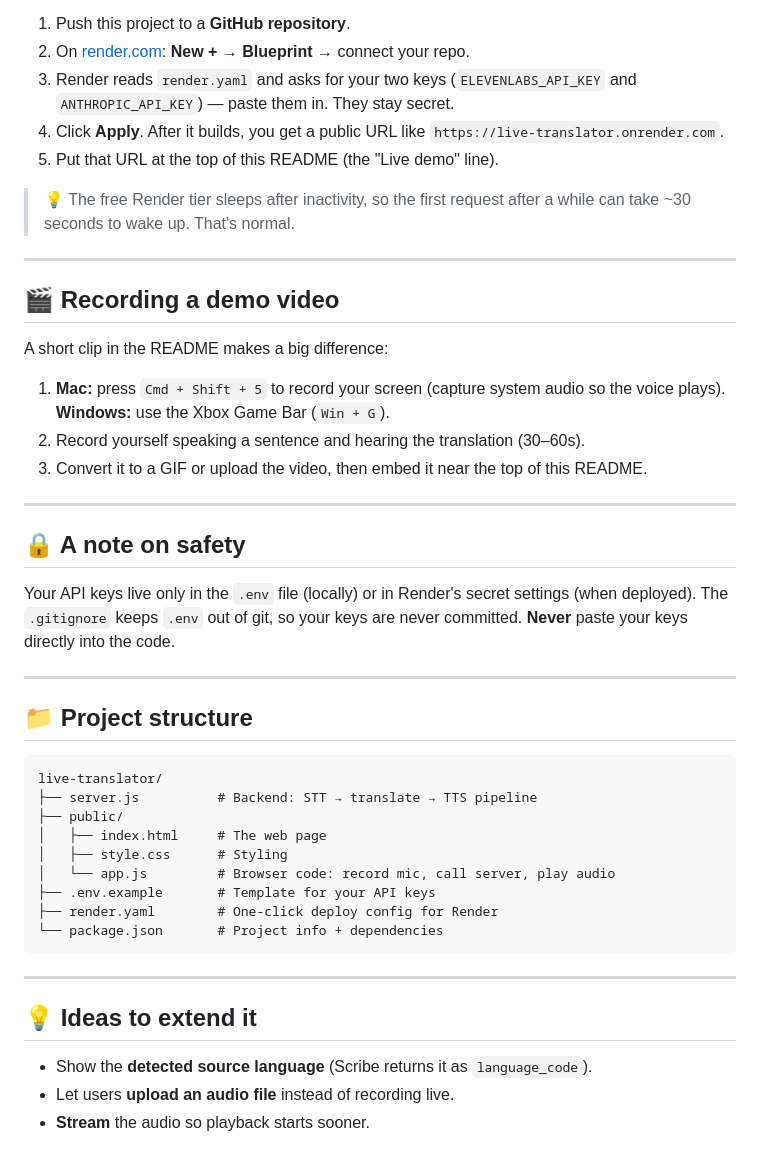
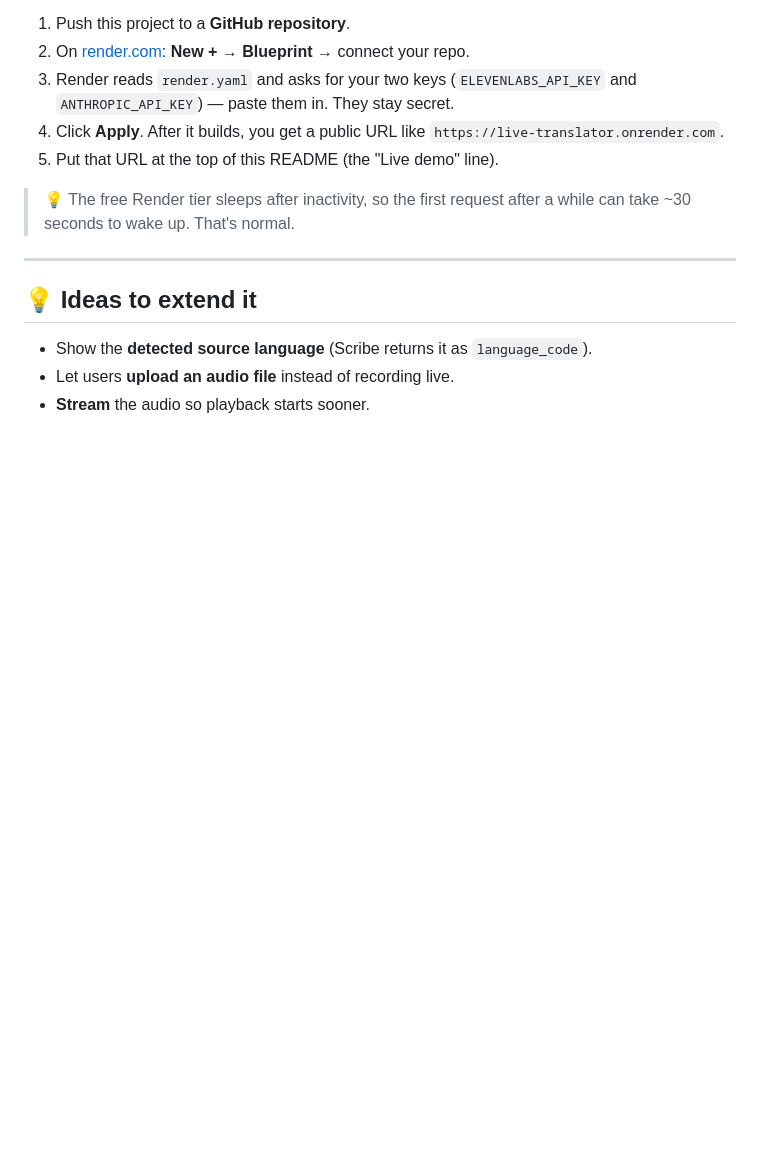
Before and after one commit to merle-stadhouders/live-translator, a Markdown page: README.md, the part around the change. Rendered like a GitHub page; blank space fills up the shorter version.

Commit message:
Remove demo video, safety note, and project structure sections from README
Co-Authored-By: Claude Sonnet 4.6 <noreply@anthropic.com>

````diff
--- a/README.md
+++ b/README.md
@@ -137,42 +137,6 @@ in a couple of clicks:
 
 ---
 
-## 🎬 Recording a demo video
-
-A short clip in the README makes a big difference:
-
-1. **Mac:** press `Cmd + Shift + 5` to record your screen (capture system audio so
-   the voice plays). **Windows:** use the Xbox Game Bar (`Win + G`).
-2. Record yourself speaking a sentence and hearing the translation (30–60s).
-3. Convert it to a GIF or upload the video, then embed it near the top of this
-   README.
-
----
-
-## 🔒 A note on safety
-
-Your API keys live only in the `.env` file (locally) or in Render's secret
-settings (when deployed). The `.gitignore` keeps `.env` out of git, so your keys
-are never committed. **Never** paste your keys directly into the code.
-
----
-
-## 📁 Project structure
-
-```
-live-translator/
-├── server.js          # Backend: STT → translate → TTS pipeline
-├── public/
-│   ├── index.html     # The web page
-│   ├── style.css      # Styling
-│   └── app.js         # Browser code: record mic, call server, play audio
-├── .env.example       # Template for your API keys
-├── render.yaml        # One-click deploy config for Render
-└── package.json       # Project info + dependencies
-```
-
----
-
 ## 💡 Ideas to extend it
 
 - Show the **detected source language** (Scribe returns it as `language_code`).
````
